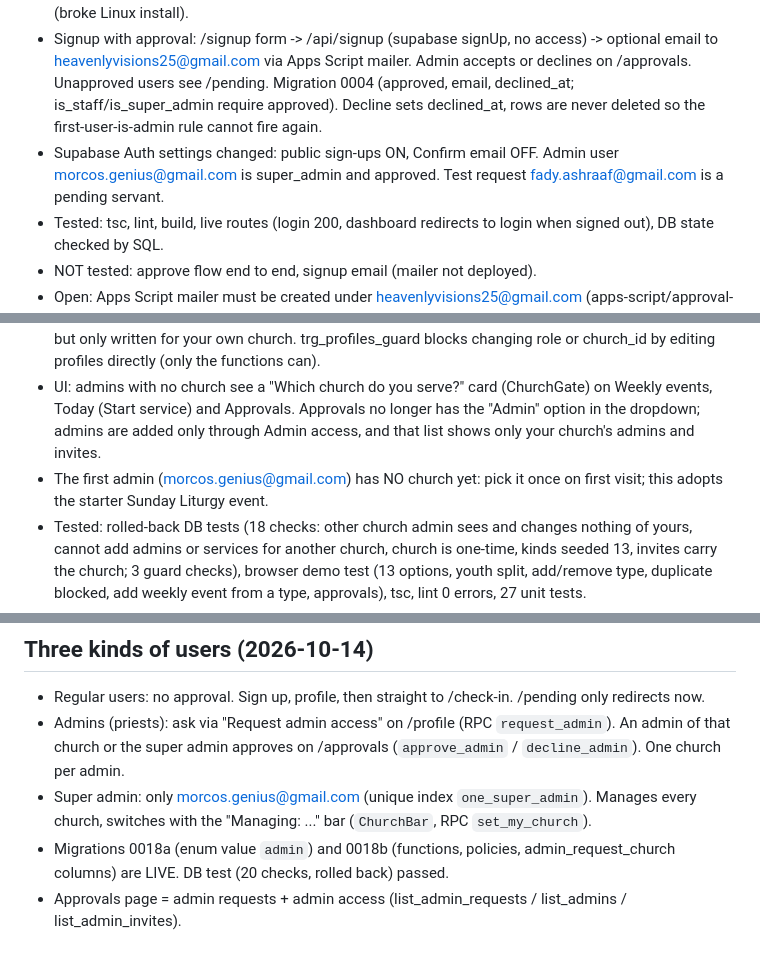
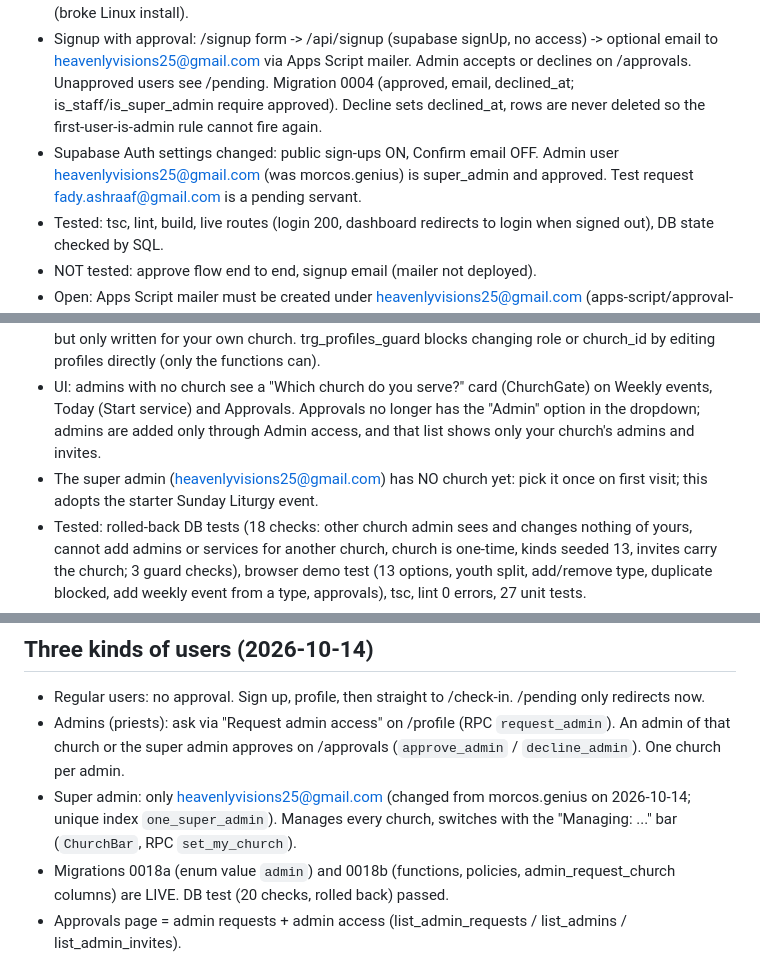
Before and after one commit to morcosfady/kanisa-checkin, a Markdown page: docs/HANDOFF.md, 3 parts joined by grey strips. Drawn GitHub-style.

Commit message:
Handoff: super admin email is now heavenlyvisions25@gmail.com
Co-Authored-By: Claude Sonnet 5.5 <noreply@anthropic.com>

```diff
--- a/docs/HANDOFF.md
+++ b/docs/HANDOFF.md
@@ -33,7 +33,7 @@
 - Deployed on Vercel: https://kanisa-checkin.vercel.app (project kanisa-checkin, team morcosfady, auto-deploys on push to master). Env vars set on Vercel: NEXT_PUBLIC_SUPABASE_URL, NEXT_PUBLIC_SUPABASE_PUBLISHABLE_KEY.
 - Deploy fixes: .npmrc legacy-peer-deps=true; removed Windows-only @swc/core-win32-x64-msvc (broke Linux install).
 - Signup with approval: /signup form -> /api/signup (supabase signUp, no access) -> optional email to heavenlyvisions25@gmail.com via Apps Script mailer. Admin accepts or declines on /approvals. Unapproved users see /pending. Migration 0004 (approved, email, declined_at; is_staff/is_super_admin require approved). Decline sets declined_at, rows are never deleted so the first-user-is-admin rule cannot fire again.
-- Supabase Auth settings changed: public sign-ups ON, Confirm email OFF. Admin user morcos.genius@gmail.com is super_admin and approved. Test request fady.ashraaf@gmail.com is a pending servant.
+- Supabase Auth settings changed: public sign-ups ON, Confirm email OFF. Admin user heavenlyvisions25@gmail.com (was morcos.genius) is super_admin and approved. Test request fady.ashraaf@gmail.com is a pending servant.
 - Tested: tsc, lint, build, live routes (login 200, dashboard redirects to login when signed out), DB state checked by SQL.
 - NOT tested: approve flow end to end, signup email (mailer not deployed).
 - Open: Apps Script mailer must be created under heavenlyvisions25@gmail.com (apps-script/approval-mailer.gs), then set MAILER_URL and MAILER_TOKEN in Vercel and .env.local (token saved locally at C:\Users\fadya\.amoinee_mailer_token, never commit). Dashboard and members still use demo data. Still to build: member registration + consent, face enrollment, real kiosk check-in, reports, seed data, Playwright, Phase 2.
@@ -141,7 +141,7 @@
 - New service types (seeded per church when an admin picks their church): Divine Liturgy, Vespers, Bible Study, Sunday School, Choir, Theater Activity, High School Meeting, Family Meeting (Arabic), Family Meeting (English), Men Meeting, Women Meeting, Youth Meeting (Arabic), Youth Meeting (English). Admins add or remove types in "Services at <church>" on the Weekly events page; the old hard-coded dropdowns (Weekly events and Today > Start service) now read this list. The old single "Youth Meeting" and "Other service" are gone.
 - Church scope (migrations 0016 and 0017, run in Supabase): profiles.church_id (the church an admin serves), my_church(), service_kinds, set_my_church(church) (one time; adopts existing weekly events and services with no church and seeds the types), grant_admin(email, church) / revoke_admin only within your own church, admin invites carry the church, handle_new_user applies it. RLS: service_kinds and service_templates writable/readable only by an admin of that church; services readable by staff but only written for your own church. trg_profiles_guard blocks changing role or church_id by editing profiles directly (only the functions can).
 - UI: admins with no church see a "Which church do you serve?" card (ChurchGate) on Weekly events, Today (Start service) and Approvals. Approvals no longer has the "Admin" option in the dropdown; admins are added only through Admin access, and that list shows only your church's admins and invites.
-- The first admin (morcos.genius@gmail.com) has NO church yet: pick it once on first visit; this adopts the starter Sunday Liturgy event.
+- The super admin (heavenlyvisions25@gmail.com) has NO church yet: pick it once on first visit; this adopts the starter Sunday Liturgy event.
 - Tested: rolled-back DB tests (18 checks: other church admin sees and changes nothing of yours, cannot add admins or services for another church, church is one-time, kinds seeded 13, invites carry the church; 3 guard checks), browser demo test (13 options, youth split, add/remove type, duplicate blocked, add weekly event from a type, approvals), tsc, lint 0 errors, 27 unit tests.
 - NOT tested: the one-time church choice and add/remove from the live site with a real login.
 - Gotcha: services of other churches are still visible to staff for reading, and the kiosk/check-in opens any active service (multi-church kiosks would need church filtering later).
@@ -149,7 +149,7 @@
 ## Three kinds of users (2026-10-14)
 - Regular users: no approval. Sign up, profile, then straight to /check-in. /pending only redirects now.
 - Admins (priests): ask via "Request admin access" on /profile (RPC `request_admin`). An admin of that church or the super admin approves on /approvals (`approve_admin` / `decline_admin`). One church per admin.
-- Super admin: only morcos.genius@gmail.com (unique index `one_super_admin`). Manages every church, switches with the "Managing: ..." bar (`ChurchBar`, RPC `set_my_church`).
+- Super admin: only heavenlyvisions25@gmail.com (changed from morcos.genius on 2026-10-14; unique index `one_super_admin`). Manages every church, switches with the "Managing: ..." bar (`ChurchBar`, RPC `set_my_church`).
 - Migrations 0018a (enum value `admin`) and 0018b (functions, policies, admin_request_church columns) are LIVE. DB test (20 checks, rolled back) passed.
 - Approvals page = admin requests + admin access (list_admin_requests / list_admins / list_admin_invites).
 - Header pending badge counts admin requests. Role labels: Super admin / Admin / Member.
```
